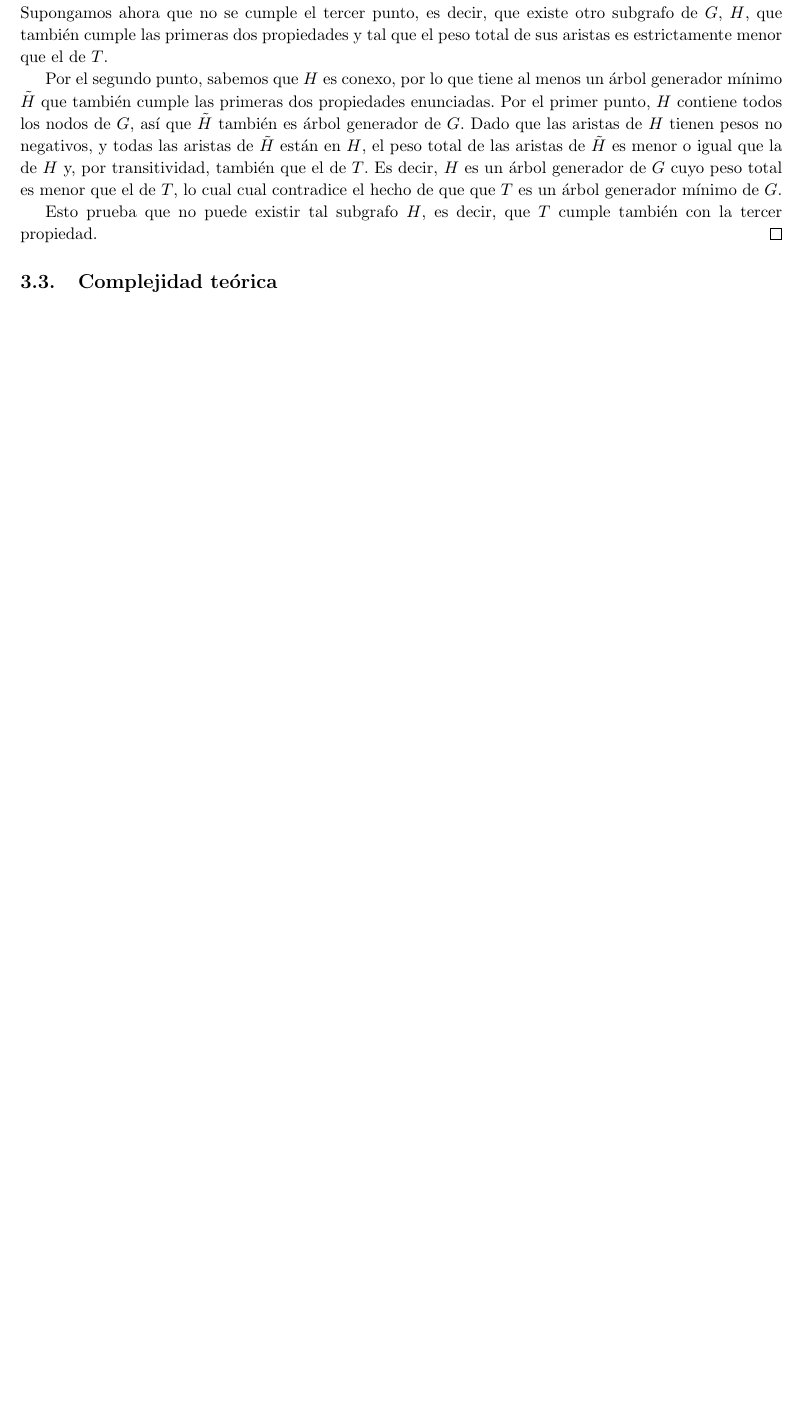
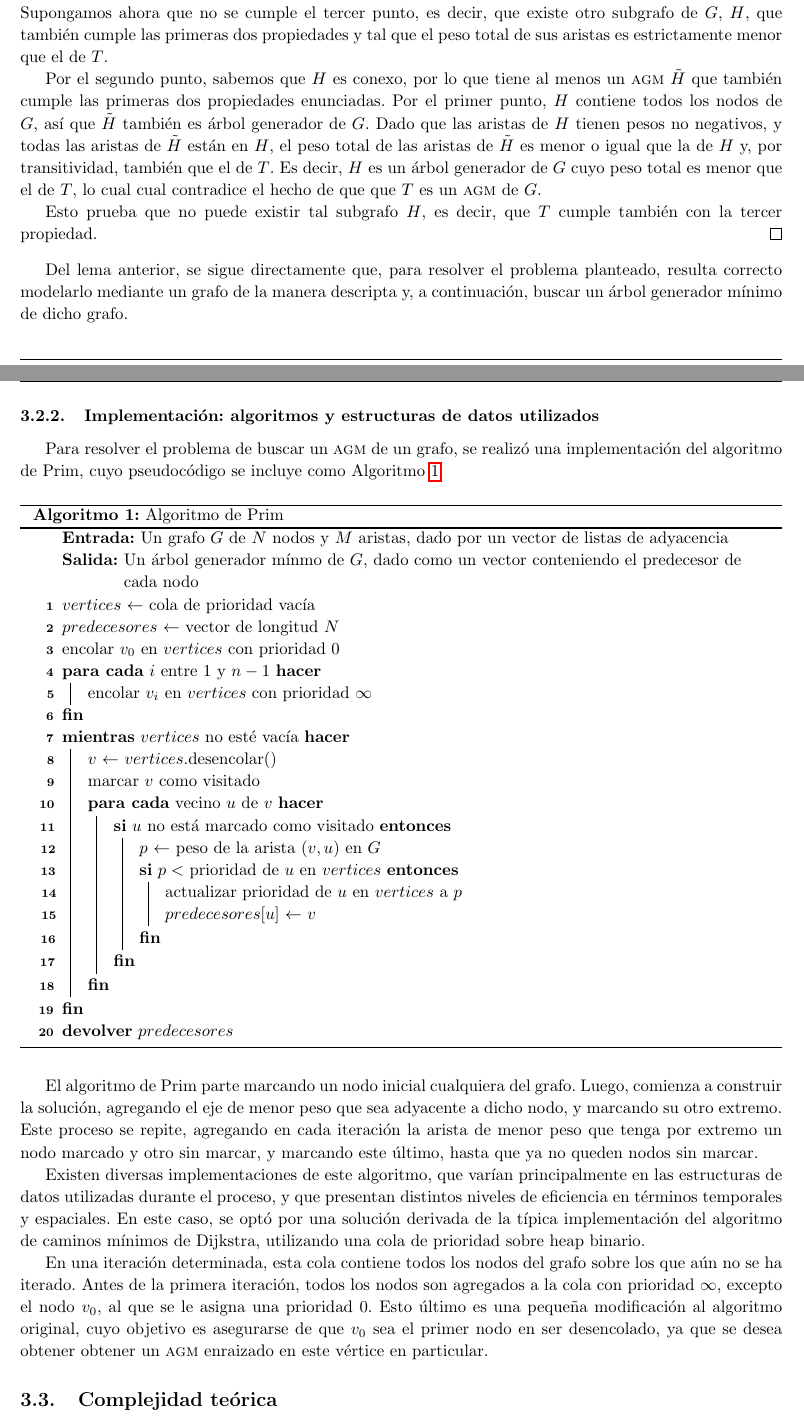
Before and after one commit to francofrizzo/aed3-tp2, a LaTeX document (latex/informe.tex, which reads latex/ej2.tex): part of page 6 of 8 before the commit and two parts of pages 6 and 7 of 9 after it, the two joined at a grey line, cut so that both start at the same text, the shorter picture padded with empty space. Compiled offline with pdfLaTeX.

Commit message:
Add Prim's pseudocode to Exercise 2

```diff
--- a/latex/ej2.tex
+++ b/latex/ej2.tex
@@ -111,19 +112,82 @@
     $T$.
 
     Por el segundo punto, sabemos que $H$ es conexo, por lo que tiene al menos
-    un árbol generador mínimo $\tilde{H}$ que también cumple las primeras dos
+    un \acr{agm} $\tilde{H}$ que también cumple las primeras dos
     propiedades enunciadas. Por el primer punto, $H$ contiene todos los
     nodos de $G$, así que $\tilde{H}$ también es árbol generador de $G$.
     Dado que las aristas de $H$ tienen pesos no negativos, y todas las aristas
     de $\tilde{H}$ están en $H$, el peso total de las aristas de $\tilde{H}$
     es menor o igual que la de $H$ y, por transitividad, también que el de
     $T$. Es decir, $H$ es un árbol generador de $G$ cuyo peso total es menor
-    que el de $T$, lo cual cual contradice el hecho de que que $T$ es un árbol
-    generador mínimo de $G$.
+    que el de $T$, lo cual cual contradice el hecho de que que $T$ es un \acr
+    {agm} de $G$.
 
     Esto prueba que no puede existir tal subgrafo $H$, es decir, que $T$
     cumple también con la tercer propiedad.
     \end{proof}
+
+    Del lema anterior, se sigue directamente que, para resolver el problema
+    planteado, resulta correcto modelarlo mediante un grafo de la manera
+    descripta y, a continuación, buscar un árbol generador mínimo de dicho
+    grafo.
+
+    \subsubsection{Implementación: algoritmos y estructuras de datos
+    utilizados}
+    Para resolver el problema de buscar un \acr{agm} de un grafo,
+    se realizó una implementación del algoritmo de Prim, cuyo pseudocódigo
+    se incluye como Algoritmo \ref{algo:prim}.
+
+    \begin{algorithm}
+        \caption{Algoritmo de Prim}
+        \label{algo:prim}
+
+        \Input{Un grafo $G$ de $N$ nodos y $M$ aristas, dado por un vector de
+        listas de adyacencia}
+        \Output{Un árbol generador mínmo de $G$, dado como un vector
+        conteniendo el predecesor de cada nodo}
+        $vertices$ $\gets$ cola de prioridad vacía \;
+        $predecesores$ $\gets$ vector de longitud $N$ \;
+        encolar $v_0$ en $vertices$ con prioridad $0$ \;
+        \ForEach{$i$ entre $1$ y $n-1$} {
+            encolar $v_i$ en $vertices$ con prioridad $\infty$ \;
+        }
+        \While{$vertices$ no esté vacía} {
+            $v$ $\gets$ $vertices$.desencolar() \;
+            marcar $v$ como visitado \;
+            \ForEach{vecino $u$ de $v$}{
+                \If{$u$ no está marcado como visitado} {
+                    $p$ $\gets$ peso de la arista $(v,u)$ en $G$ \;
+                    \If{$p < $ prioridad de $u$ en $vertices$} {
+                        actualizar prioridad de $u$ en $vertices$ a $p$ \;
+                        $predecesores$[$u$] $\gets$ $v$ \;
+                    }
+                }
+            }
+        }
+        \Return{$predecesores$}
+    \end{algorithm}
+
+    El algoritmo de Prim parte marcando un nodo inicial cualquiera del
+    grafo. Luego, comienza a construir la solución, agregando el eje de menor
+    peso que sea adyacente a dicho nodo, y marcando su otro extremo. Este
+    proceso se repite, agregando en cada iteración la arista de menor peso que
+    tenga por extremo un nodo marcado y otro sin marcar, y marcando este
+    último, hasta que ya no queden nodos sin marcar.
+
+    Existen diversas implementaciones de este algoritmo, que varían
+    principalmente en las estructuras de datos utilizadas durante el proceso,
+    y que presentan distintos niveles de eficiencia en términos temporales y
+    espaciales. En este caso, se optó por una solución derivada de la
+    típica implementación del algoritmo de caminos mínimos de Dijkstra,
+    utilizando una cola de prioridad sobre heap binario.
+
+    En una iteración determinada, esta cola contiene todos los nodos del grafo
+    sobre los que aún no se ha iterado. Antes de la primera iteración, todos
+    los nodos son agregados a la cola con prioridad $\infty$, excepto el nodo
+    $v_0$, al que se le asigna una prioridad $0$. Esto último es una pequeña
+    modificación al algoritmo original, cuyo objetivo es asegurarse de
+    que $v_0$ sea el primer nodo en ser desencolado, ya que se desea obtener
+    obtener un \acr{agm} enraizado en este vértice en particular.
 
     % Deducir una cota de complejidad temporal del algoritmo propuesto (en
     % función de los parámetros que se consideren correctos) y justificar por
--- a/latex/informe.tex
+++ b/latex/informe.tex
@@ -54,7 +55,9 @@
 
 \newcommand{\ord}{\ensuremath{\operatorname{O}}}
 \newcommand{\nat}{\ensuremath{\mathbb{N}}}
+\newcommand{\acr}[1]{\textsc{#1}}
 
+% Lemas, definiciones, etc.
 \theoremstyle{plain}
   \newtheorem{prop}{Proposición}
   \newtheorem{lema}{Lema}
@@ -62,6 +65,15 @@
   \newtheorem{obs}{Observación}
 \theoremstyle{definition}
   \newtheorem{defi}{Definición}
+
+% Pseudocódigo
+\usepackage[onelanguage, spanish]{algorithm2e}
+    % \NoCaptionOfAlgo
+    \LinesNumbered\RestyleAlgo{ruled}\IncMargin{1em}\DontPrintSemicolon\SetArgSty{}\SetCommentSty{textsf}\SetFuncSty{textsf}
+    \SetKwInput{Input}{Entrada}
+    \SetKwInput{Output}{Salida}
+    \SetKwProg{For}{para}{ hacer}{fin}
+    \SetKwProg{Fn}{función}{:}{fin}
 
 %\lstset{
 %    language=C++,
```
Also changed, not shown: latex/ej2.tex (3 more changed lines), latex/informe.tex (1 more changed lines).
